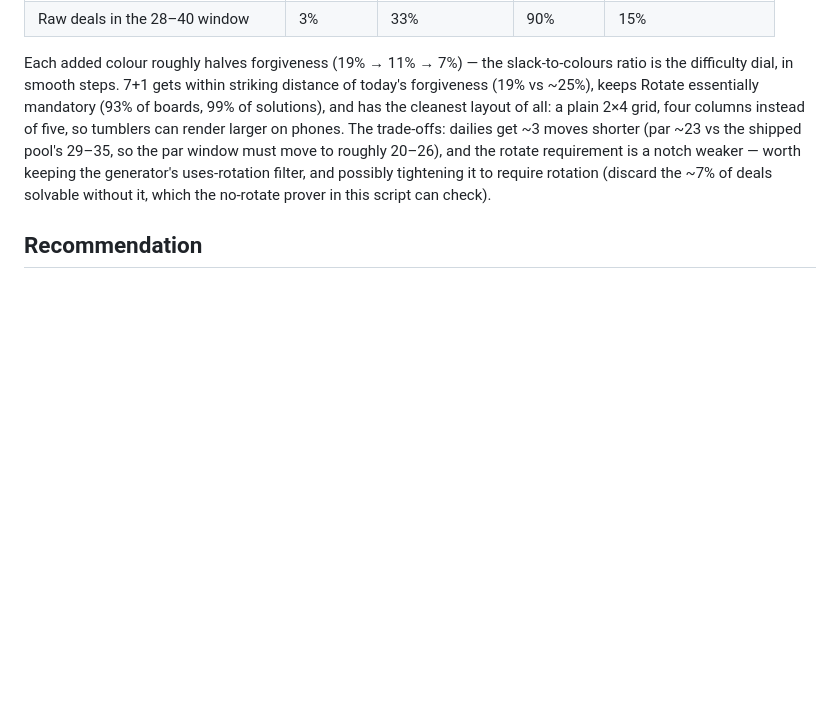
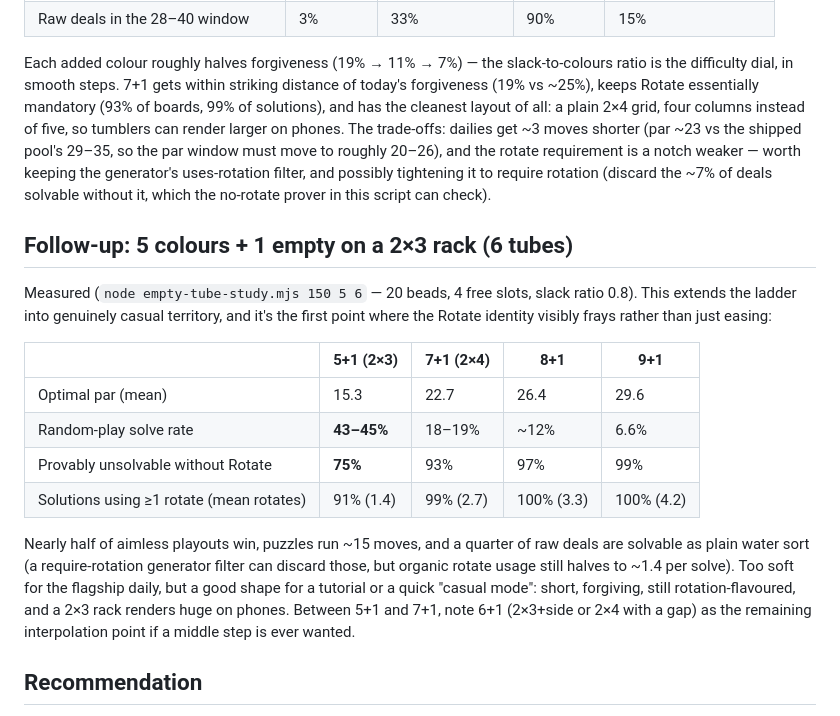
Before and after one commit to mamcisaac/tumbler, a Markdown page: empty-tube-study.md, the part around the change. GitHub-like rendering; blank space fills up the shorter version.

Commit message:
Study follow-up: 5+1 on a 2x3 rack is casual-mode territory
Par ~15, random-play solve rate 43-45% (more forgiving than today's game),
but the Rotate identity frays: only 75% of deals require rotation and
rotates per solve halve to ~1.4. Suited to a tutorial or quick casual
variant rather than the flagship daily.

Co-Authored-By: Claude Fable 5 <noreply@anthropic.com>
Claude-Session: https://claude.ai/code/session_01PoCEkoDH9NYJGGB4AVSMRD

```diff
--- a/empty-tube-study.md
+++ b/empty-tube-study.md
@@ -173,6 +173,27 @@ requirement is a notch weaker — worth keeping the generator's uses-rotation
 filter, and possibly tightening it to require rotation (discard the ~7% of deals
 solvable without it, which the no-rotate prover in this script can check).
 
+## Follow-up: 5 colours + 1 empty on a 2×3 rack (6 tubes)
+
+Measured (`node empty-tube-study.mjs 150 5 6` — 20 beads, 4 free slots, slack
+ratio 0.8). This extends the ladder into genuinely casual territory, and it's the
+first point where the Rotate identity visibly frays rather than just easing:
+
+| | 5+1 (2×3) | 7+1 (2×4) | 8+1 | 9+1 |
+|---|---|---|---|---|
+| Optimal par (mean) | 15.3 | 22.7 | 26.4 | 29.6 |
+| Random-play solve rate | **43–45%** | 18–19% | ~12% | 6.6% |
+| Provably unsolvable without Rotate | **75%** | 93% | 97% | 99% |
+| Solutions using ≥1 rotate (mean rotates) | 91% (1.4) | 99% (2.7) | 100% (3.3) | 100% (4.2) |
+
+Nearly half of aimless playouts win, puzzles run ~15 moves, and a quarter of raw
+deals are solvable as plain water sort (a require-rotation generator filter can
+discard those, but organic rotate usage still halves to ~1.4 per solve). Too
+soft for the flagship daily, but a good shape for a tutorial or a quick "casual
+mode": short, forgiving, still rotation-flavoured, and a 2×3 rack renders huge
+on phones. Between 5+1 and 7+1, note 6+1 (2×3+side or 2×4 with a gap) as the
+remaining interpolation point if a middle step is ever wanted.
+
 ## Recommendation
 
 Feasible and attractive: a cleaner, more legible opening, a stronger showcase for
```
